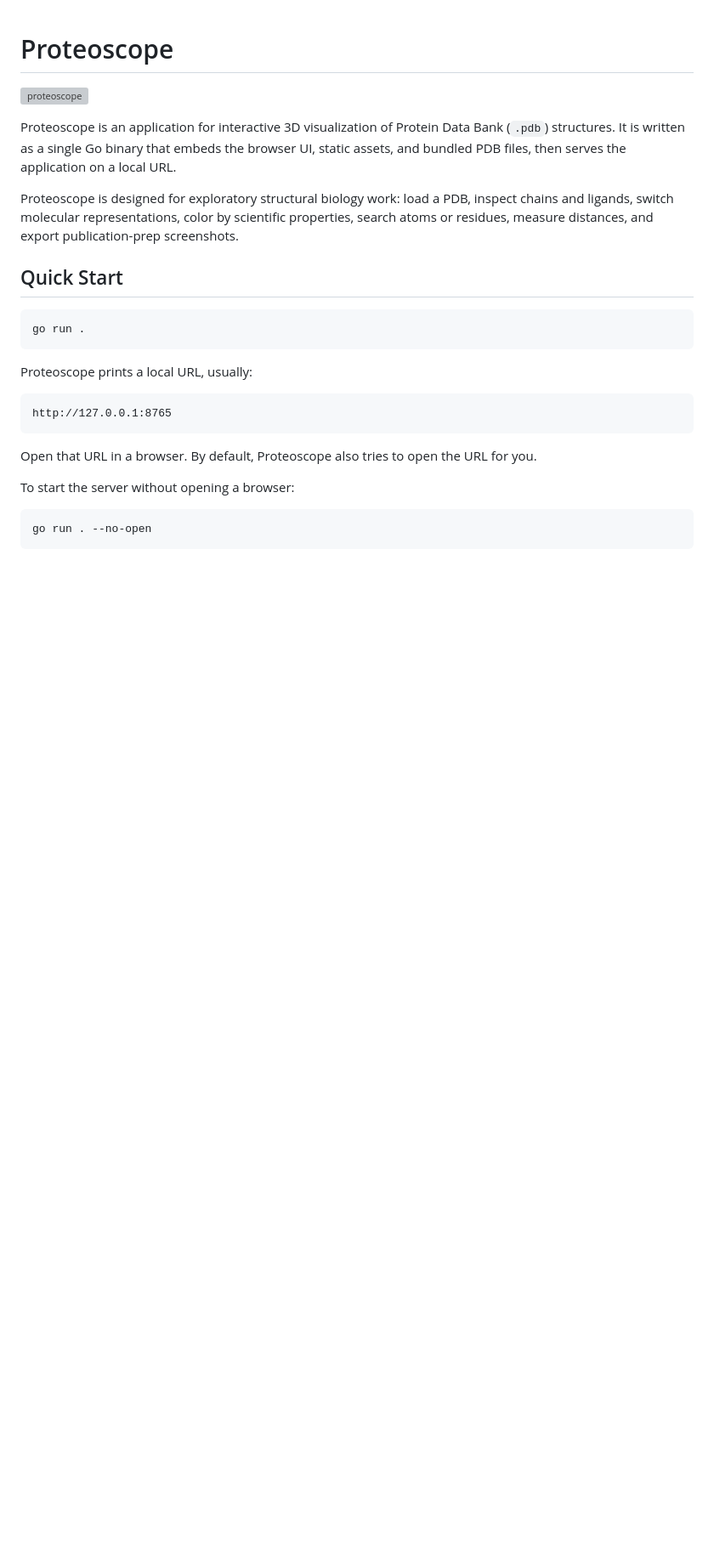
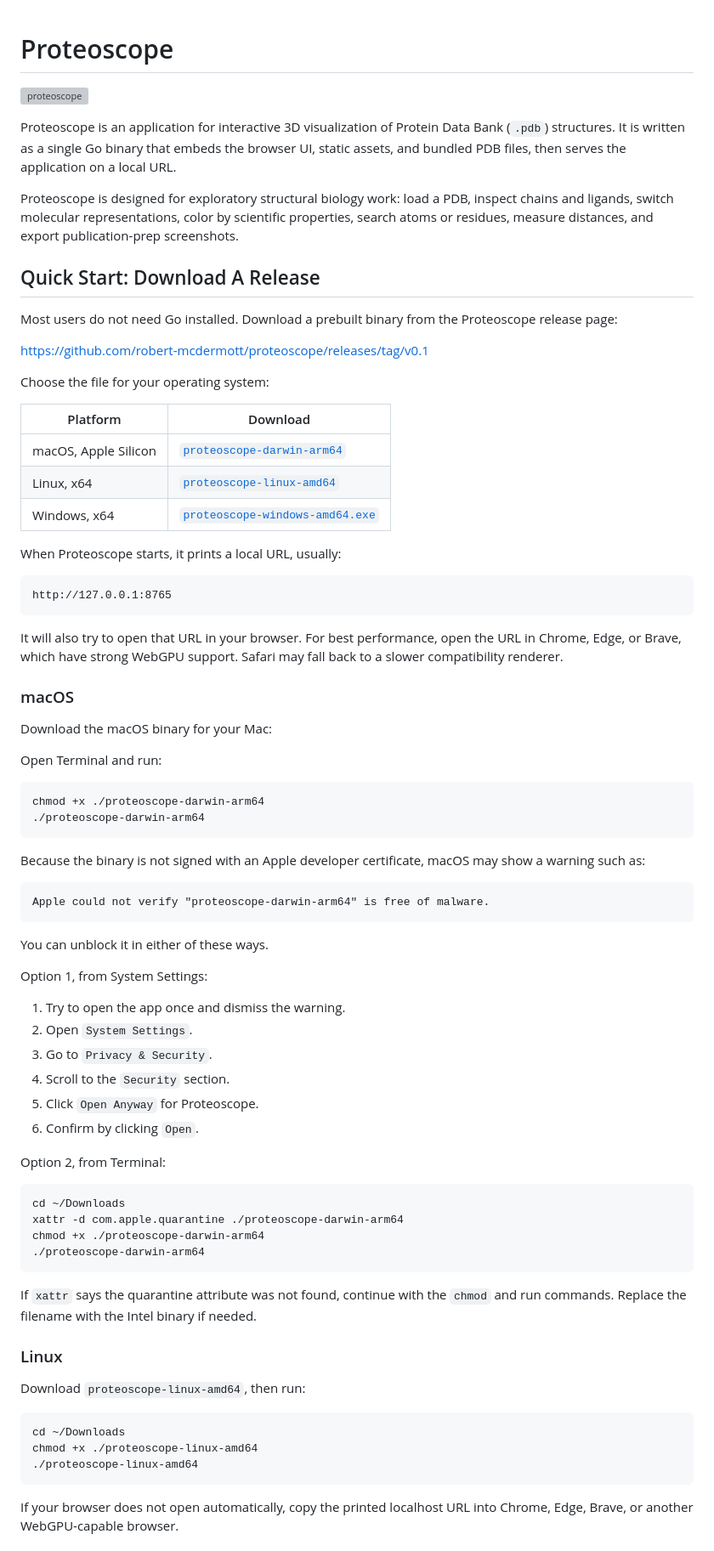
Before and after one commit to robert-mcdermott/proteoscope, a Markdown page: README.md, the part around one of its changes. Shown at 85% size. Drawn GitHub-style; blank space fills up the shorter version; grey boxes are pictures that could not be loaded.

Commit message:
update user docs

````diff
--- a/README.md
+++ b/README.md
@@ -12,22 +12,82 @@ inspect chains and ligands, switch molecular representations, color by
 scientific properties, search atoms or residues, measure distances, and export
 publication-prep screenshots.
 
-## Quick Start
+## Quick Start: Download A Release
 
-```sh
-go run .
-```
+Most users do not need Go installed. Download a prebuilt binary from the
+Proteoscope release page:
 
-Proteoscope prints a local URL, usually:
+[https://github.com/robert-mcdermott/proteoscope/releases/tag/v0.1](https://github.com/robert-mcdermott/proteoscope/releases/tag/v0.1)
+
+Choose the file for your operating system:
+
+| Platform | Download |
+| --- | --- |
+| macOS, Apple Silicon | [`proteoscope-darwin-arm64`](https://github.com/robert-mcdermott/proteoscope/releases/download/v0.1/proteoscope-darwin-arm64) |
+| Linux, x64 | [`proteoscope-linux-amd64`](https://github.com/robert-mcdermott/proteoscope/releases/download/v0.1/proteoscope-linux-amd64) |
+| Windows, x64 | [`proteoscope-windows-amd64.exe`](https://github.com/robert-mcdermott/proteoscope/releases/download/v0.1/proteoscope-windows-amd64.exe) |
+
+When Proteoscope starts, it prints a local URL, usually:
 
 ```text
 http://127.0.0.1:8765
 ```
 
-Open that URL in a browser. By default, Proteoscope also tries to open the URL
-for you.
+It will also try to open that URL in your browser. For best performance, open
+the URL in Chrome, Edge, or Brave, which have strong WebGPU support. Safari may
+fall back to a slower compatibility renderer.
 
-To start the server without opening a browser:
+### macOS
+
+Download the macOS binary for your Mac:
+
+Open Terminal and run:
 
 ```sh
-go run . --no-open
+chmod +x ./proteoscope-darwin-arm64
+./proteoscope-darwin-arm64
+```
+
+Because the binary is not signed with an Apple developer certificate, macOS may
+show a warning such as:
+
+```text
+Apple could not verify "proteoscope-darwin-arm64" is free of malware.
+```
+
+You can unblock it in either of these ways.
+
+Option 1, from System Settings:
+
+1. Try to open the app once and dismiss the warning.
+2. Open `System Settings`.
+3. Go to `Privacy & Security`.
+4. Scroll to the `Security` section.
+5. Click `Open Anyway` for Proteoscope.
+6. Confirm by clicking `Open`.
+
+Option 2, from Terminal:
+
+```sh
+cd ~/Downloads
+xattr -d com.apple.quarantine ./proteoscope-darwin-arm64
+chmod +x ./proteoscope-darwin-arm64
+./proteoscope-darwin-arm64
+```
+
+If `xattr` says the quarantine attribute was not found, continue with the
+`chmod` and run commands. Replace the filename with the Intel binary if needed.
+
+### Linux
+
+Download `proteoscope-linux-amd64`, then run:
+
+```sh
+cd ~/Downloads
+chmod +x ./proteoscope-linux-amd64
+./proteoscope-linux-amd64
+```
+
+If your browser does not open automatically, copy the printed localhost URL into
+Chrome, Edge, Brave, or another WebGPU-capable browser.
+
````
Also changed, not shown: other parts of README.md (+21 -0 lines).
